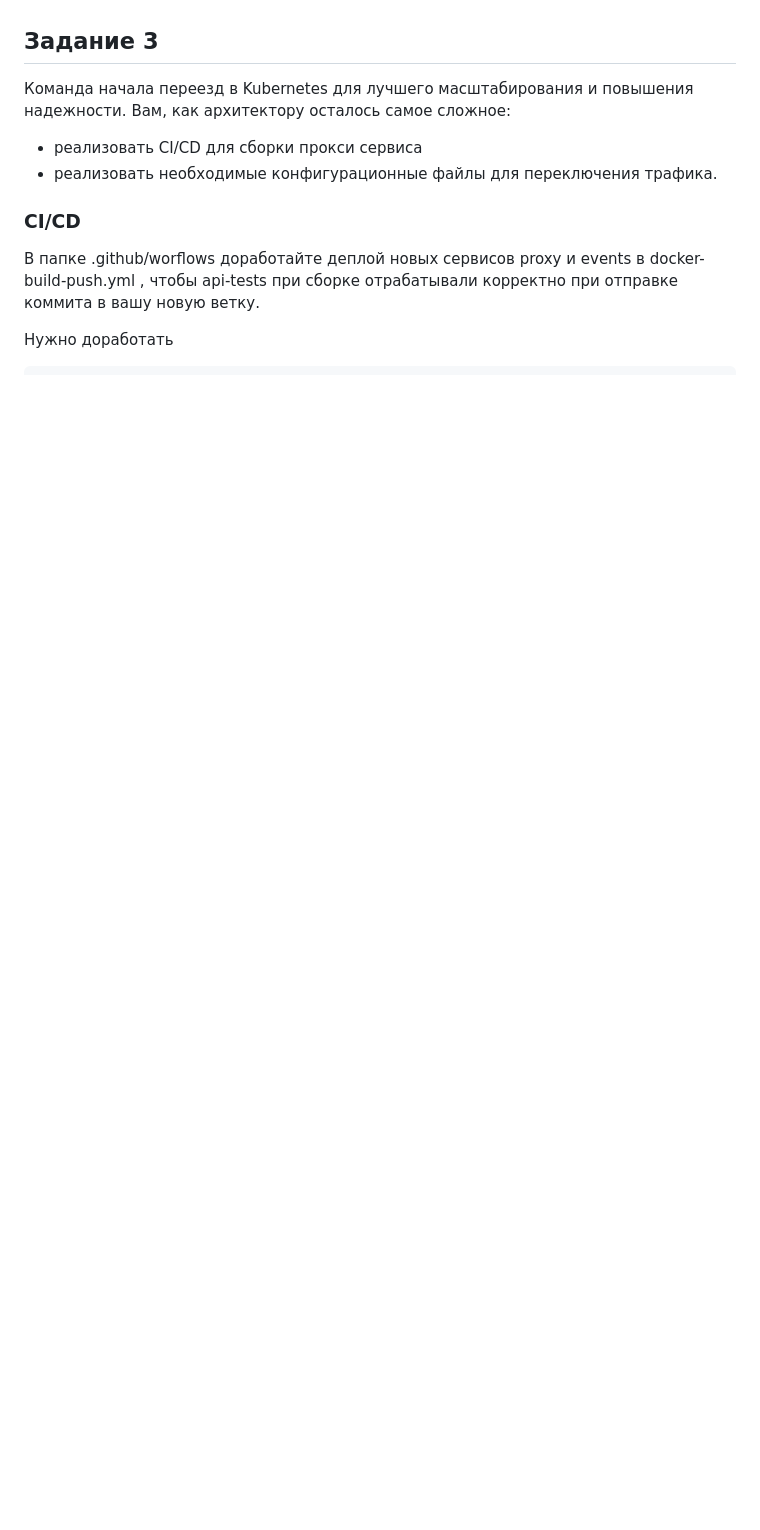
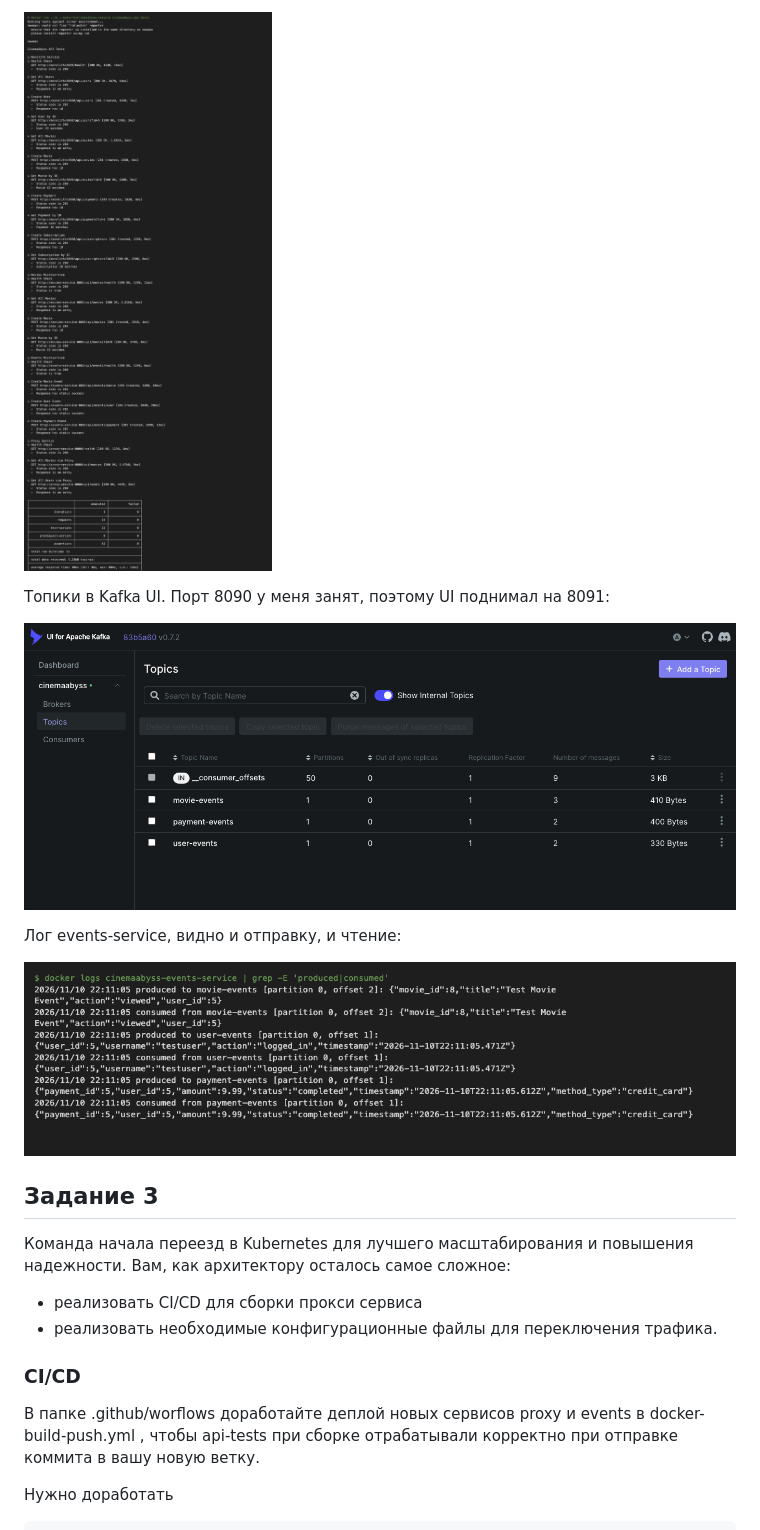
Before and after one commit to FlutterDizaster/architecture-pro-cinemaabyss, a Markdown page: Project_template.md, the part around one of its changes. Drawn GitHub-style; pictures changed too: docs/screenshots/task2-events-log.png (added), docs/screenshots/task2-kafka-topics.png (added), docs/screenshots/task2-newman.png (added); blank space fills up the shorter version.

Commit message:
Задание 2: прокси-сервис и events на Kafka

```diff
--- a/Project_template.md
+++ b/Project_template.md
@@ -69,3 +83,12 @@
+![Тесты](docs/screenshots/task2-newman.png)
+
+Топики в Kafka UI. Порт 8090 у меня занят, поэтому UI поднимал на 8091:
+
+![Топики Kafka](docs/screenshots/task2-kafka-topics.png)
+
+Лог events-service, видно и отправку, и чтение:
+
+![Лог events](docs/screenshots/task2-events-log.png)
 
 
 ## Задание 3
```
Also changed, not shown: other parts of Project_template.md (+14 -0 lines), docs/screenshots/task2-migration.png (added), 9 other files.
